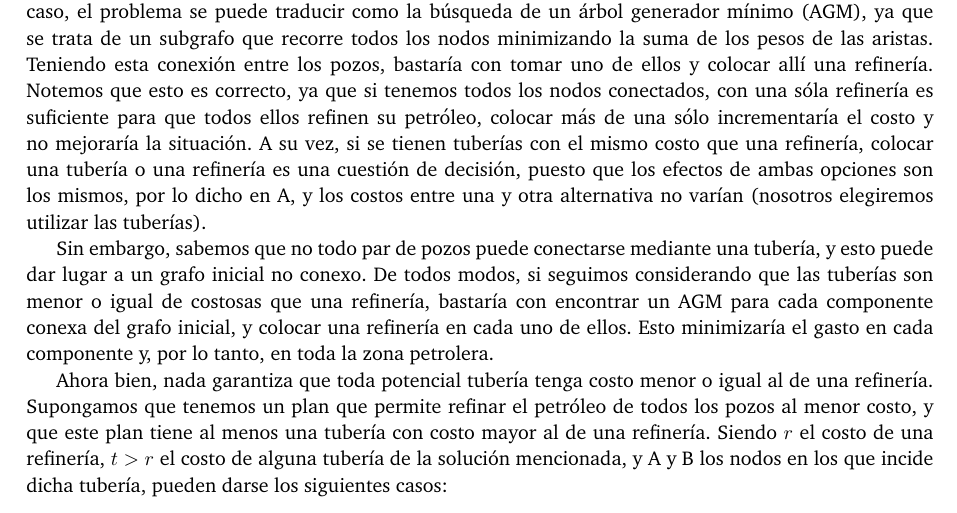
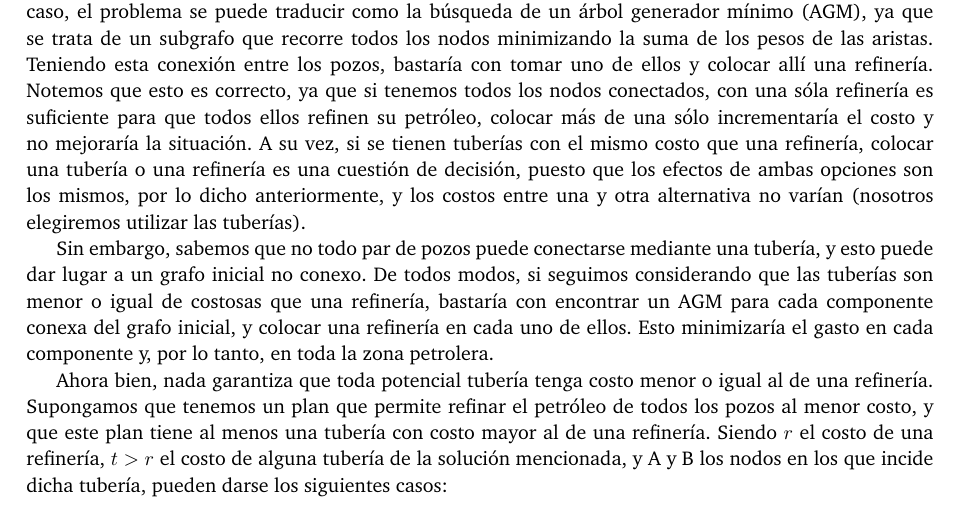
Before and after one commit to giselabelen/algo3, a LaTeX document (TP2/informe/informe.tex, which reads TP2/informe/problema3.tex): part of page 18 of 22, cut so that both start at the same text. Compiled offline with pdfLaTeX; a LaTeX package or settings file that is missing is left out.

Commit message:
una palabra - informe

```diff
--- a/TP2/informe/problema3.tex
+++ b/TP2/informe/problema3.tex
@@ -45,7 +45,7 @@ En primer lugar, notemos que el problema a resolver puede ser interpretado con g
 
 Observemos que, para que un pozo pueda refinar su petroleo, debe o bien tener una refinería o bien estar conectado por tuberías a algún pozo que tenga refinería. Entonces, en principio, ambas opciones producen el mismo efecto. Además, una vez que el pozo en cuestión puede refinar su petroleo, cualquier pozo que se conecte a él mediante una tubería también podrá hacerlo.
 
-Asumamos por un momento que todas las potenciales tuberías tienen un costo menor o igual que construir una refinería, y que el grafo formado por los pozos y las tuberías posibles fuera conexo.  En este caso, el problema se puede traducir como la búsqueda de un árbol generador mínimo (AGM), ya que se trata de un subgrafo que recorre todos los nodos minimizando la suma de los pesos de las aristas.  Teniendo esta conexión entre los pozos, bastaría con tomar uno de ellos y colocar allí una refinería. Notemos que esto es correcto, ya que si tenemos todos los nodos conectados, con una sóla refinería es suficiente para que todos ellos refinen su petróleo, colocar más de una sólo incrementaría el costo y no mejoraría la situación.  A su vez, si se tienen tuberías con el mismo costo que una refinería, colocar una tubería o una refinería es una cuestión de decisión, puesto que los efectos de ambas opciones son los mismos, por lo dicho en A, y los costos entre una y otra alternativa no varían (nosotros elegiremos utilizar las tuberías).
+Asumamos por un momento que todas las potenciales tuberías tienen un costo menor o igual que construir una refinería, y que el grafo formado por los pozos y las tuberías posibles fuera conexo.  En este caso, el problema se puede traducir como la búsqueda de un árbol generador mínimo (AGM), ya que se trata de un subgrafo que recorre todos los nodos minimizando la suma de los pesos de las aristas.  Teniendo esta conexión entre los pozos, bastaría con tomar uno de ellos y colocar allí una refinería. Notemos que esto es correcto, ya que si tenemos todos los nodos conectados, con una sóla refinería es suficiente para que todos ellos refinen su petróleo, colocar más de una sólo incrementaría el costo y no mejoraría la situación.  A su vez, si se tienen tuberías con el mismo costo que una refinería, colocar una tubería o una refinería es una cuestión de decisión, puesto que los efectos de ambas opciones son los mismos, por lo dicho anteriormente, y los costos entre una y otra alternativa no varían (nosotros elegiremos utilizar las tuberías).
 
 Sin embargo, sabemos que no todo par de pozos puede conectarse mediante una tubería, y esto puede dar lugar a un grafo inicial no conexo.  De todos modos, si seguimos considerando que las tuberías son menor o igual de costosas que una refinería, bastaría con encontrar un AGM para cada componente conexa del grafo inicial, y colocar una refinería en cada uno de ellos. Esto minimizaría el gasto en cada componente y, por lo tanto, en toda la zona petrolera.
 
```
Also changed, not shown: TP2/informe/informe.pdf.
